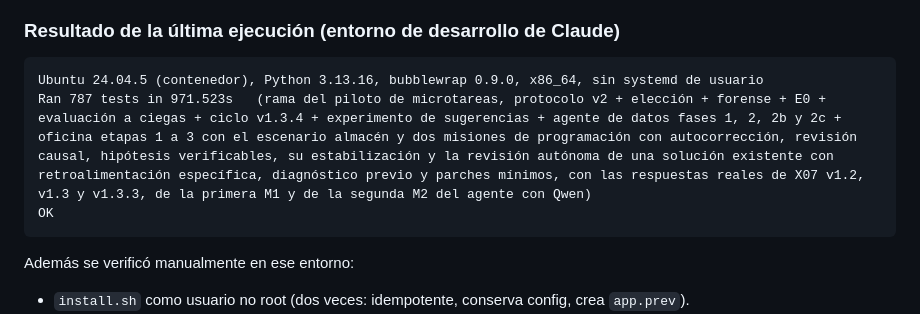
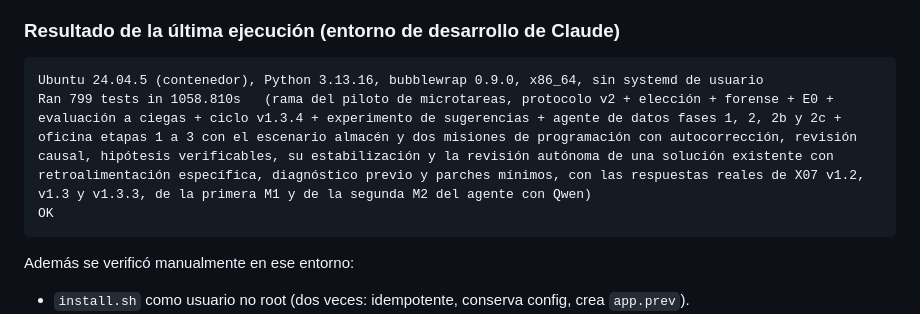
Before and after one commit to dieguinPinga/dieguinPinga, a Markdown page: constructor-ia/TESTING.md, the part around the change. GitHub-like rendering.

````diff
--- a/constructor-ia/TESTING.md
+++ b/constructor-ia/TESTING.md
@@ -75,7 +75,7 @@ python3 -m unittest discover -s tests -t . -v
 
 ```
 Ubuntu 24.04.5 (contenedor), Python 3.13.16, bubblewrap 0.9.0, x86_64, sin systemd de usuario
-Ran 787 tests in 971.523s   (rama del piloto de microtareas, protocolo v2 + elección + forense + E0 + evaluación a ciegas + ciclo v1.3.4 + experimento de sugerencias + agente de datos fases 1, 2, 2b y 2c + oficina etapas 1 a 3 con el escenario almacén y dos misiones de programación con autocorrección, revisión causal, hipótesis verificables, su estabilización y la revisión autónoma de una solución existente con retroalimentación específica, diagnóstico previo y parches mínimos, con las respuestas reales de X07 v1.2, v1.3 y v1.3.3, de la primera M1 y de la segunda M2 del agente con Qwen)
+Ran 799 tests in 1058.810s   (rama del piloto de microtareas, protocolo v2 + elección + forense + E0 + evaluación a ciegas + ciclo v1.3.4 + experimento de sugerencias + agente de datos fases 1, 2, 2b y 2c + oficina etapas 1 a 3 con el escenario almacén y dos misiones de programación con autocorrección, revisión causal, hipótesis verificables, su estabilización y la revisión autónoma de una solución existente con retroalimentación específica, diagnóstico previo y parches mínimos, con las respuestas reales de X07 v1.2, v1.3 y v1.3.3, de la primera M1 y de la segunda M2 del agente con Qwen)
 OK
 ```
 
````
Also changed, not shown: constructor-ia/OFICINA.md (+1 -1 lines).
